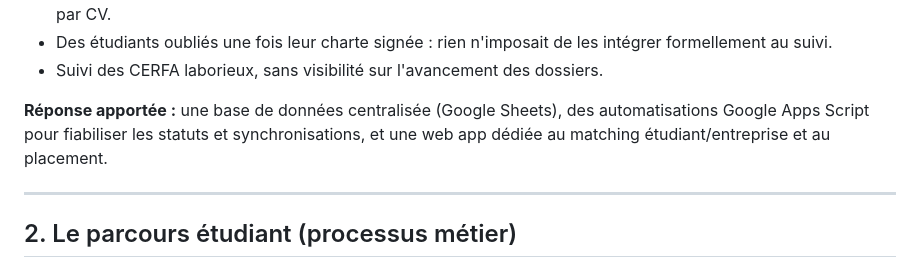
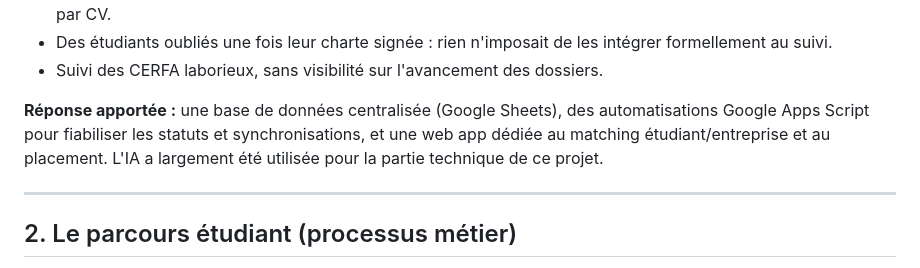
Before and after one commit to I-F-K/MARIANNE-internship-Appscript-Webapp-and-Automation, a Markdown page: README.md, the part around the change. Drawn GitHub-style.

```diff
--- a/README.md
+++ b/README.md
@@ -16,6 +16,7 @@ Le projet MARIANNE automatise le suivi des étudiants en BTS alternance (MCO / N
 - Suivi des CERFA laborieux, sans visibilité sur l'avancement des dossiers.
 
 **Réponse apportée :** une base de données centralisée (Google Sheets), des automatisations Google Apps Script pour fiabiliser les statuts et synchronisations, et une web app dédiée au matching étudiant/entreprise et au placement.
+L'IA a largement été utilisée pour la partie technique de ce projet.
 
 ---
 
```
